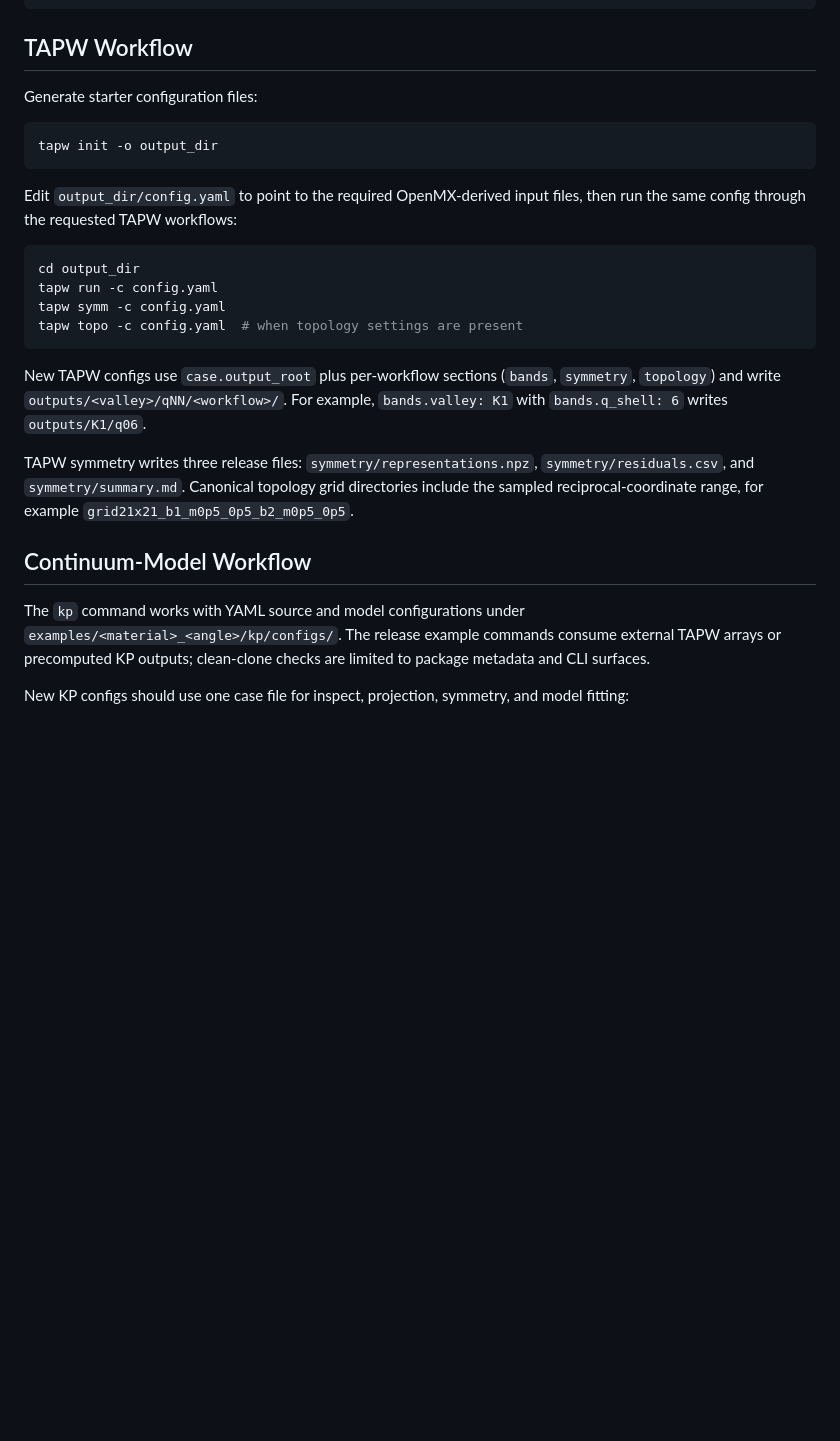
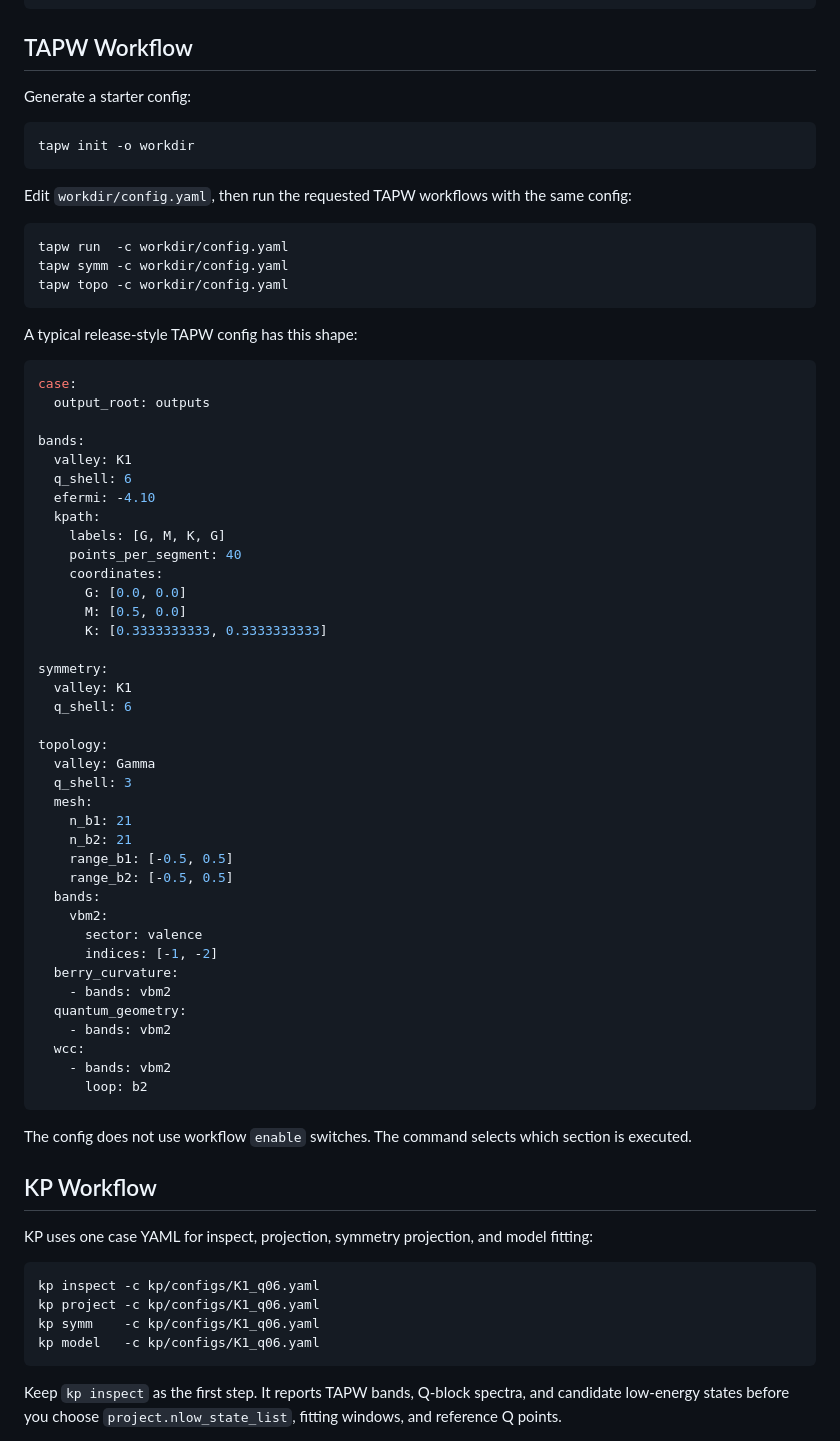
Before and after one commit to zhangyan31415/MoireKP, a Markdown page: README.md, the part around one of its changes. GitHub-like rendering; blank space fills up the shorter version.

````diff
--- a/README.md
+++ b/README.md
@@ -34,38 +93,75 @@ kp --help  # clean-clone
 
 ## TAPW Workflow
 
-Generate starter configuration files:
+Generate a starter config:
 
 ```bash
-tapw init -o output_dir
+tapw init -o workdir
 ```
 
-Edit `output_dir/config.yaml` to point to the required OpenMX-derived input
-files, then run the same config through the requested TAPW workflows:
+Edit `workdir/config.yaml`, then run the requested TAPW workflows with the same config:
 
 ```bash
-cd output_dir
-tapw run -c config.yaml
-tapw symm -c config.yaml
-tapw topo -c config.yaml  # when topology settings are present
+tapw run  -c workdir/config.yaml
+tapw symm -c workdir/config.yaml
+tapw topo -c workdir/config.yaml
 ```
 
-New TAPW configs use `case.output_root` plus per-workflow sections
-(`bands`, `symmetry`, `topology`) and write
-`outputs/<valley>/qNN/<workflow>/`. For example, `bands.valley: K1` with
-`bands.q_shell: 6` writes `outputs/K1/q06`.
+A typical release-style TAPW config has this shape:
 
-TAPW symmetry writes three release files:
-`symmetry/representations.npz`, `symmetry/residuals.csv`, and
-`symmetry/summary.md`.
-Canonical topology grid directories include the sampled reciprocal-coordinate
-range, for example `grid21x21_b1_m0p5_0p5_b2_m0p5_0p5`.
+```yaml
+case:
+  output_root: outputs
 
-## Continuum-Model Workflow
+bands:
+  valley: K1
+  q_shell: 6
+  efermi: -4.10
+  kpath:
+    labels: [G, M, K, G]
+    points_per_segment: 40
+    coordinates:
+      G: [0.0, 0.0]
+      M: [0.5, 0.0]
+      K: [0.3333333333, 0.3333333333]
 
-The `kp` command works with YAML source and model configurations under `examples/<material>_<angle>/kp/configs/`.
-The release example commands consume external TAPW arrays or precomputed KP
-outputs; clean-clone checks are limited to package metadata and CLI surfaces.
+symmetry:
+  valley: K1
+  q_shell: 6
 
-New KP configs should use one case file for inspect, projection, symmetry, and
-model fitting:
+topology:
+  valley: Gamma
+  q_shell: 3
+  mesh:
+    n_b1: 21
+    n_b2: 21
+    range_b1: [-0.5, 0.5]
+    range_b2: [-0.5, 0.5]
+  bands:
+    vbm2:
+      sector: valence
+      indices: [-1, -2]
+  berry_curvature:
+    - bands: vbm2
+  quantum_geometry:
+    - bands: vbm2
+  wcc:
+    - bands: vbm2
+      loop: b2
+```
+
+The config does not use workflow `enable` switches. The command selects which section is executed.
+
+## KP Workflow
+
+KP uses one case YAML for inspect, projection, symmetry projection, and model fitting:
+
+```bash
+kp inspect -c kp/configs/K1_q06.yaml
+kp project -c kp/configs/K1_q06.yaml
+kp symm    -c kp/configs/K1_q06.yaml
+kp model   -c kp/configs/K1_q06.yaml
+```
+
+Keep `kp inspect` as the first step. It reports TAPW bands, Q-block spectra, and candidate low-energy states before you choose `project.nlow_state_list`, fitting windows, and reference Q points.
+
````
Also changed, not shown: other parts of README.md (+210 -49 lines).
